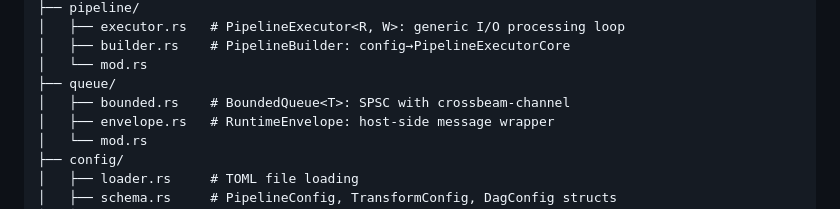
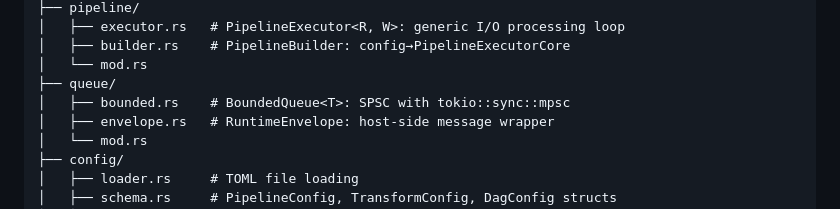
Before and after one commit to PedroKlein/wafer, a Markdown page: docs/MVP.md, the part around the change. Drawn GitHub-style.

Commit message:
docs(mvp): fix queue implementation reference (crossbeam → tokio)

```diff
--- a/docs/MVP.md
+++ b/docs/MVP.md
@@ -50,7 +50,7 @@ src/
 │   ├── builder.rs    # PipelineBuilder: config→PipelineExecutorCore
 │   └── mod.rs
 ├── queue/
-│   ├── bounded.rs    # BoundedQueue<T>: SPSC with crossbeam-channel
+│   ├── bounded.rs    # BoundedQueue<T>: SPSC with tokio::sync::mpsc
 │   ├── envelope.rs   # RuntimeEnvelope: host-side message wrapper
 │   └── mod.rs
 ├── config/
```
